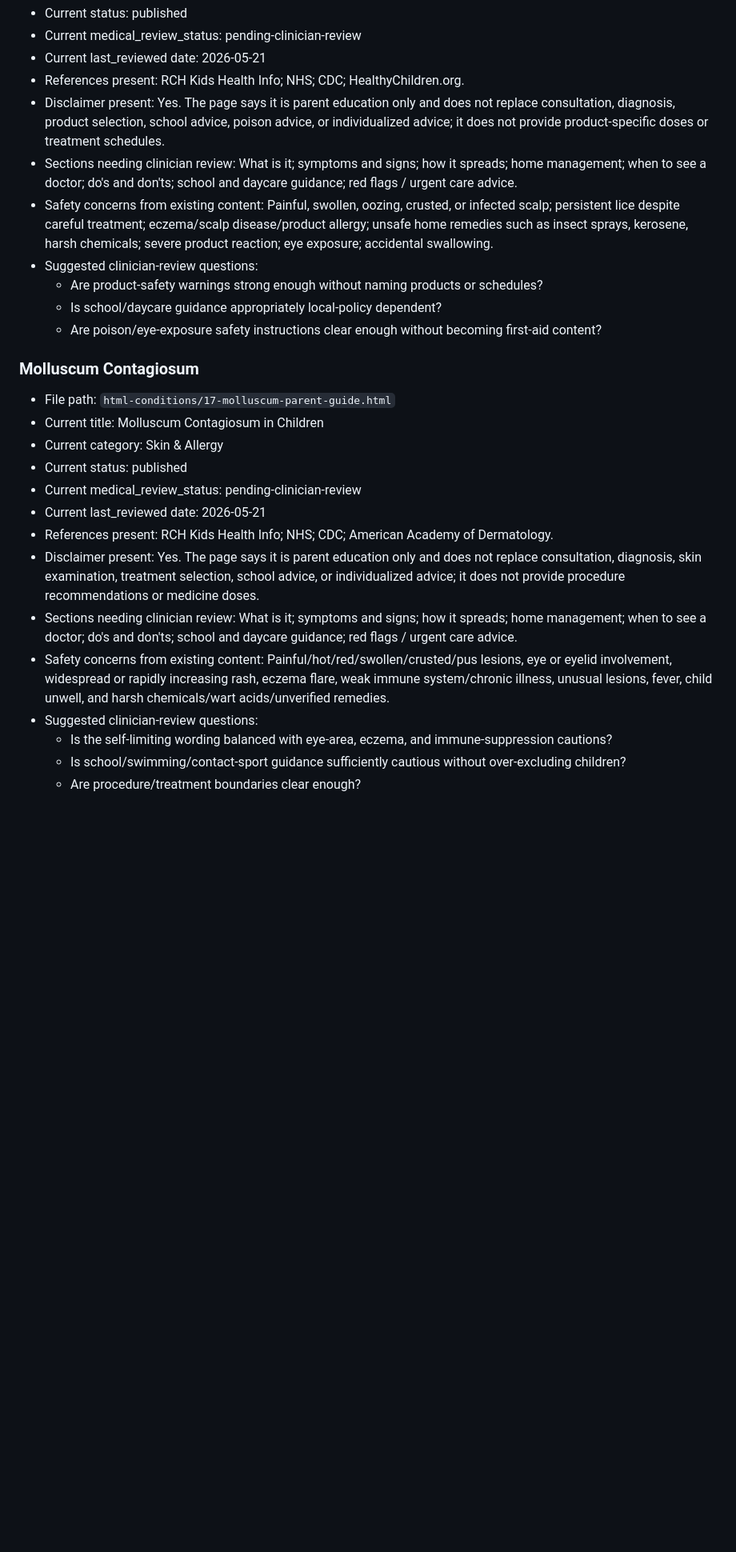
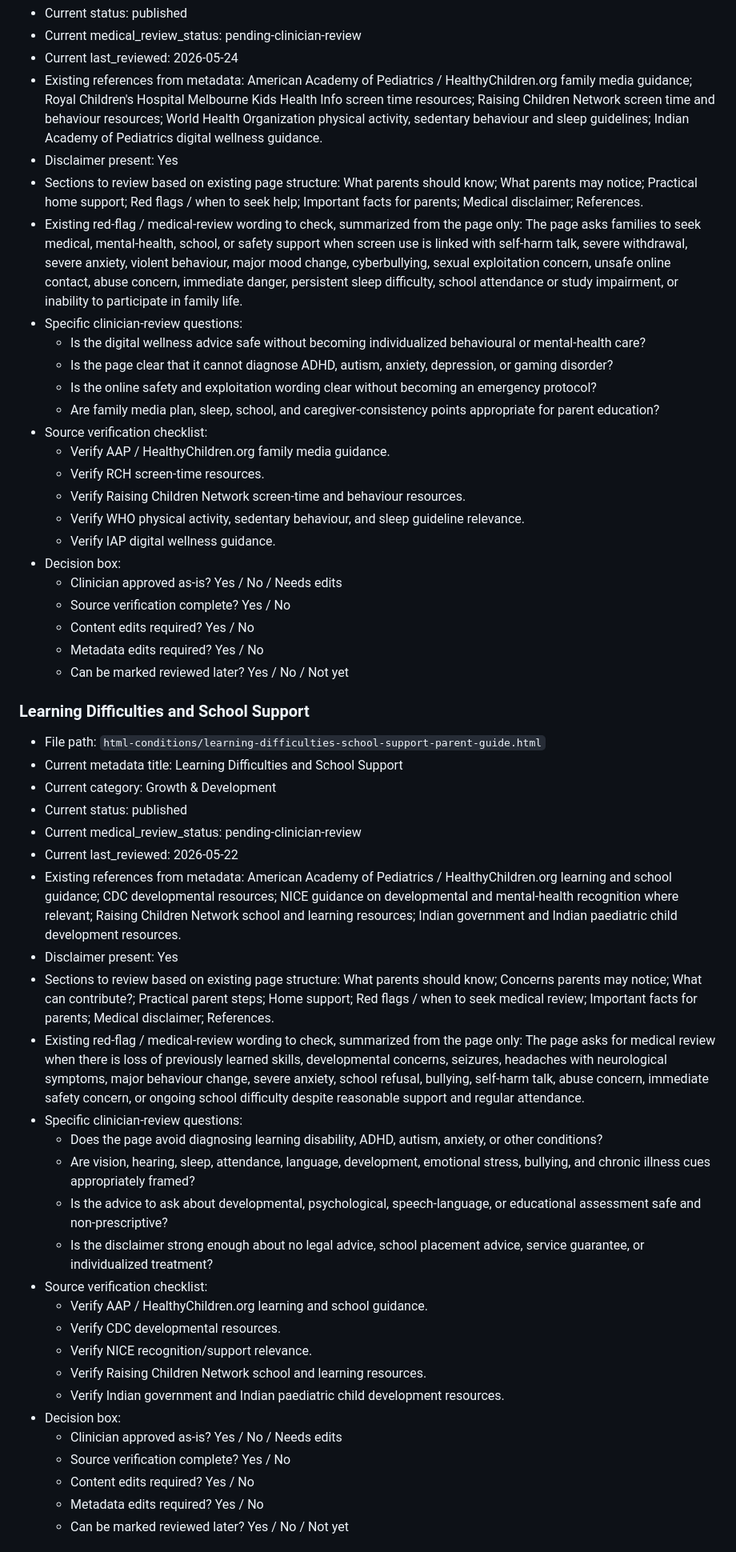
Before and after one commit to murali72spam-sketch/medical-portal, a Markdown page: docs/clinical-review/batch-3-clinician-review-pack.md, the part around one of its changes. Shown at 80% size. GitHub-like rendering; blank space fills up the shorter version.

```diff
--- a/docs/clinical-review/batch-3-clinician-review-pack.md
+++ b/docs/clinical-review/batch-3-clinician-review-pack.md
@@ -98,29 +67,55 @@ Out-of-scope topics for this batch: vaccination, catch-up vaccination, medicatio
 - Current status: published
 - Current medical_review_status: pending-clinician-review
-- Current last_reviewed date: 2026-05-21
-- References present: RCH Kids Health Info; NHS; CDC; HealthyChildren.org.
-- Disclaimer present: Yes. The page says it is parent education only and does not replace consultation, diagnosis, product selection, school advice, poison advice, or individualized advice; it does not provide product-specific doses or treatment schedules.
-- Sections needing clinician review: What is it; symptoms and signs; how it spreads; home management; when to see a doctor; do's and don'ts; school and daycare guidance; red flags / urgent care advice.
-- Safety concerns from existing content: Painful, swollen, oozing, crusted, or infected scalp; persistent lice despite careful treatment; eczema/scalp disease/product allergy; unsafe home remedies such as insect sprays, kerosene, harsh chemicals; severe product reaction; eye exposure; accidental swallowing.
-- Suggested clinician-review questions:
-  - Are product-safety warnings strong enough without naming products or schedules?
-  - Is school/daycare guidance appropriately local-policy dependent?
-  - Are poison/eye-exposure safety instructions clear enough without becoming first-aid content?
+- Current last_reviewed: 2026-05-24
+- Existing references from metadata: American Academy of Pediatrics / HealthyChildren.org family media guidance; Royal Children's Hospital Melbourne Kids Health Info screen time resources; Raising Children Network screen time and behaviour resources; World Health Organization physical activity, sedentary behaviour and sleep guidelines; Indian Academy of Pediatrics digital wellness guidance.
+- Disclaimer present: Yes
+- Sections to review based on existing page structure: What parents should know; What parents may notice; Practical home support; Red flags / when to seek help; Important facts for parents; Medical disclaimer; References.
+- Existing red-flag / medical-review wording to check, summarized from the page only: The page asks families to seek medical, mental-health, school, or safety support when screen use is linked with self-harm talk, severe withdrawal, severe anxiety, violent behaviour, major mood change, cyberbullying, sexual exploitation concern, unsafe online contact, abuse concern, immediate danger, persistent sleep difficulty, school attendance or study impairment, or inability to participate in family life.
+- Specific clinician-review questions:
+  - Is the digital wellness advice safe without becoming individualized behavioural or mental-health care?
+  - Is the page clear that it cannot diagnose ADHD, autism, anxiety, depression, or gaming disorder?
+  - Is the online safety and exploitation wording clear without becoming an emergency protocol?
+  - Are family media plan, sleep, school, and caregiver-consistency points appropriate for parent education?
+- Source verification checklist:
+  - Verify AAP / HealthyChildren.org family media guidance.
+  - Verify RCH screen-time resources.
+  - Verify Raising Children Network screen-time and behaviour resources.
+  - Verify WHO physical activity, sedentary behaviour, and sleep guideline relevance.
+  - Verify IAP digital wellness guidance.
+- Decision box:
+  - Clinician approved as-is? Yes / No / Needs edits
+  - Source verification complete? Yes / No
+  - Content edits required? Yes / No
+  - Metadata edits required? Yes / No
+  - Can be marked reviewed later? Yes / No / Not yet
 
-### Molluscum Contagiosum
+### Learning Difficulties and School Support
 
-- File path: `html-conditions/17-molluscum-parent-guide.html`
-- Current title: Molluscum Contagiosum in Children
-- Current category: Skin & Allergy
+- File path: `html-conditions/learning-difficulties-school-support-parent-guide.html`
+- Current metadata title: Learning Difficulties and School Support
+- Current category: Growth & Development
 - Current status: published
 - Current medical_review_status: pending-clinician-review
-- Current last_reviewed date: 2026-05-21
-- References present: RCH Kids Health Info; NHS; CDC; American Academy of Dermatology.
-- Disclaimer present: Yes. The page says it is parent education only and does not replace consultation, diagnosis, skin examination, treatment selection, school advice, or individualized advice; it does not provide procedure recommendations or medicine doses.
-- Sections needing clinician review: What is it; symptoms and signs; how it spreads; home management; when to see a doctor; do's and don'ts; school and daycare guidance; red flags / urgent care advice.
-- Safety concerns from existing content: Painful/hot/red/swollen/crusted/pus lesions, eye or eyelid involvement, widespread or rapidly increasing rash, eczema flare, weak immune system/chronic illness, unusual lesions, fever, child unwell, and harsh chemicals/wart acids/unverified remedies.
-- Suggested clinician-review questions:
-  - Is the self-limiting wording balanced with eye-area, eczema, and immune-suppression cautions?
-  - Is school/swimming/contact-sport guidance sufficiently cautious without over-excluding children?
-  - Are procedure/treatment boundaries clear enough?
+- Current last_reviewed: 2026-05-22
+- Existing references from metadata: American Academy of Pediatrics / HealthyChildren.org learning and school guidance; CDC developmental resources; NICE guidance on developmental and mental-health recognition where relevant; Raising Children Network school and learning resources; Indian government and Indian paediatric child development resources.
+- Disclaimer present: Yes
+- Sections to review based on existing page structure: What parents should know; Concerns parents may notice; What can contribute?; Practical parent steps; Home support; Red flags / when to seek medical review; Important facts for parents; Medical disclaimer; References.
+- Existing red-flag / medical-review wording to check, summarized from the page only: The page asks for medical review when there is loss of previously learned skills, developmental concerns, seizures, headaches with neurological symptoms, major behaviour change, severe anxiety, school refusal, bullying, self-harm talk, abuse concern, immediate safety concern, or ongoing school difficulty despite reasonable support and regular attendance.
+- Specific clinician-review questions:
+  - Does the page avoid diagnosing learning disability, ADHD, autism, anxiety, or other conditions?
+  - Are vision, hearing, sleep, attendance, language, development, emotional stress, bullying, and chronic illness cues appropriately framed?
+  - Is the advice to ask about developmental, psychological, speech-language, or educational assessment safe and non-prescriptive?
+  - Is the disclaimer strong enough about no legal advice, school placement advice, service guarantee, or individualized treatment?
+- Source verification checklist:
+  - Verify AAP / HealthyChildren.org learning and school guidance.
+  - Verify CDC developmental resources.
+  - Verify NICE recognition/support relevance.
+  - Verify Raising Children Network school and learning resources.
+  - Verify Indian government and Indian paediatric child development resources.
+- Decision box:
+  - Clinician approved as-is? Yes / No / Needs edits
+  - Source verification complete? Yes / No
+  - Content edits required? Yes / No
+  - Metadata edits required? Yes / No
+  - Can be marked reviewed later? Yes / No / Not yet
 
```
Also changed, not shown: other parts of docs/clinical-review/batch-3-clinician-review-pack.md (+178 -138 lines).
